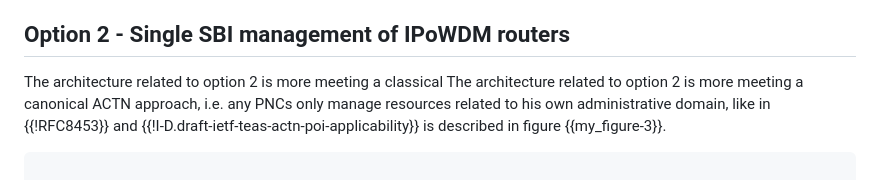
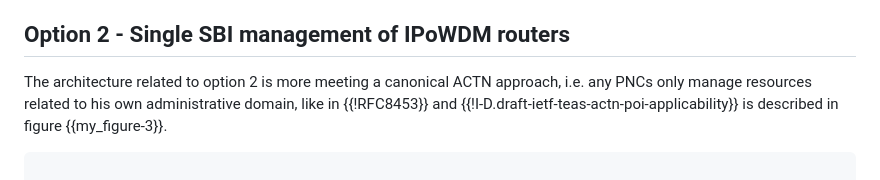
Before and after one commit to ggalimba56/draft-poidt-ccamp-actn-poi-pluggable, a Markdown page: draft-poidt-ccamp-actn-poi-pluggable.md, the part around the change. Rendered like a GitHub page.

```diff
--- a/draft-poidt-ccamp-actn-poi-pluggable.md
+++ b/draft-poidt-ccamp-actn-poi-pluggable.md
@@ -350,8 +350,8 @@ The figure {{my_figure-2}} describes the architecture of option 1.
 
  ## Option 2 - Single SBI management of IPoWDM routers
 
-   The architecture related to option 2 is more meeting a classical
-   The architecture related to option 2 is more meeting a canonical  ACTN approach, i.e. any PNCs only manage resources related to his own administrative domain,  like in {{!RFC8453}} and
+   The architecture related to option 2 is more meeting a canonical  ACTN approach, i.e.
+   any PNCs only manage resources related to his own administrative domain,  like in {{!RFC8453}} and
    {{!I-D.draft-ietf-teas-actn-poi-applicability}} is described
    in figure {{my_figure-3}}.
 
```
